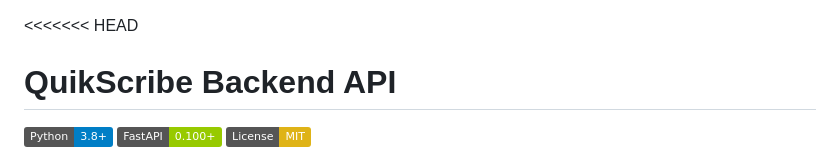
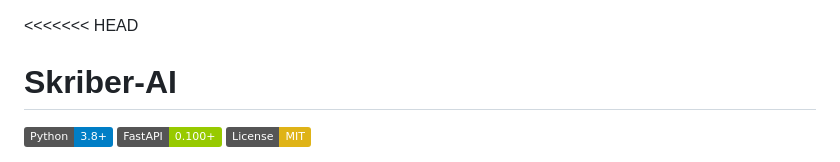
Before and after one commit to VoidRaghav/backend-quikscribe, a Markdown page: README.md, the part around the change. Rendered like a GitHub page; badges without logos.

Commit message:
Rename project from QuikScribe to Skriber-AI

```diff
--- a/README.md
+++ b/README.md
@@ -1,5 +1,5 @@
 <<<<<<< HEAD
-# QuikScribe Backend API
+# Skriber-AI
 
 [![Python](https://img.shields.io/badge/Python-3.8+-blue.svg)](https://www.python.org/downloads/)
 [![FastAPI](https://img.shields.io/badge/FastAPI-0.100+-green.svg)](https://fastapi.tiangolo.com/)
```
